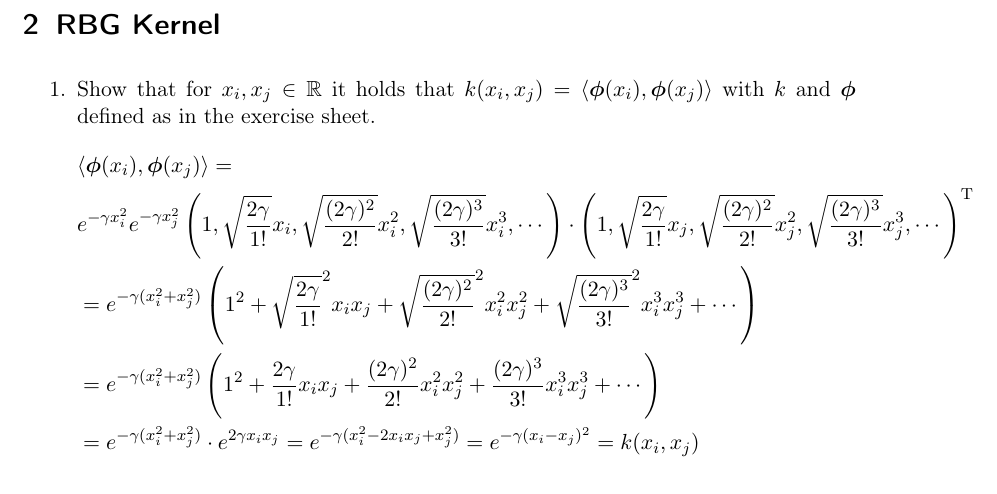
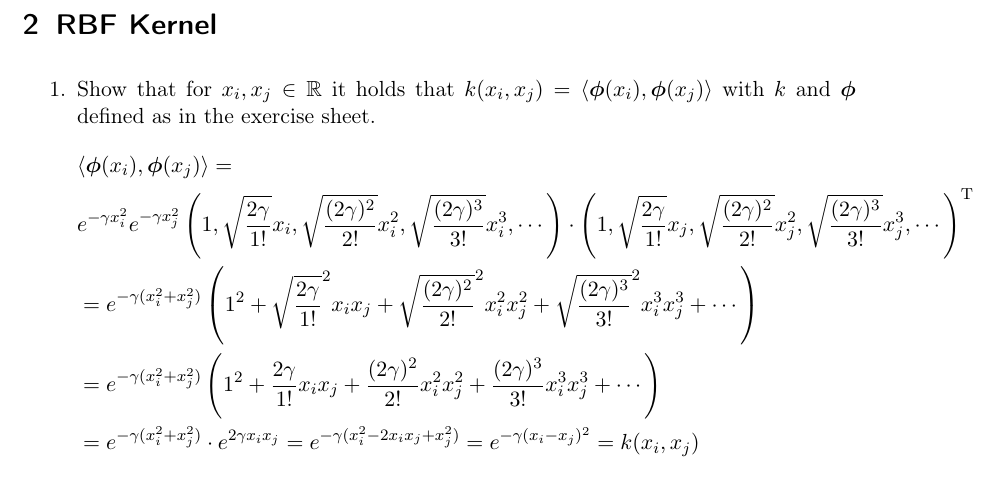
Before and after one commit to aul12/PatternRecognition, a LaTeX problem sheet (Assignment08/main.tex): part of page 3 of 4, cut so that both start at the same text. Compiled offline with pdfLaTeX.

Commit message:
Fixed a typo

```diff
--- a/Assignment08/main.tex
+++ b/Assignment08/main.tex
@@ -97,7 +97,7 @@
     \end{enumerate}
 
 
-    \section{RBG Kernel}
+    \section{RBF Kernel}
     \begin{enumerate}
         \item
         Show that for $x_i, x_j \in \R$ it holds that $k(x_i, x_j) = \langle \bm{\phi}(x_i), \bm{\phi}(x_j) \rangle$
```
